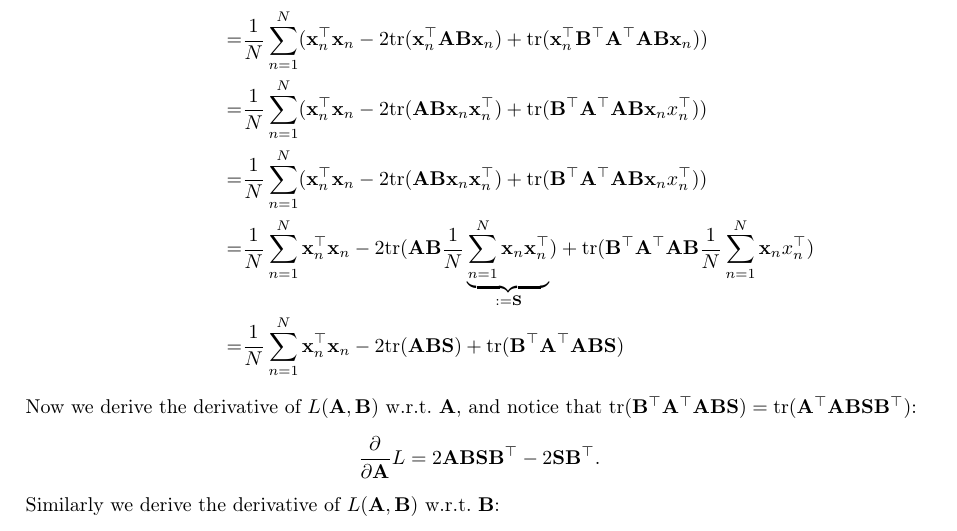
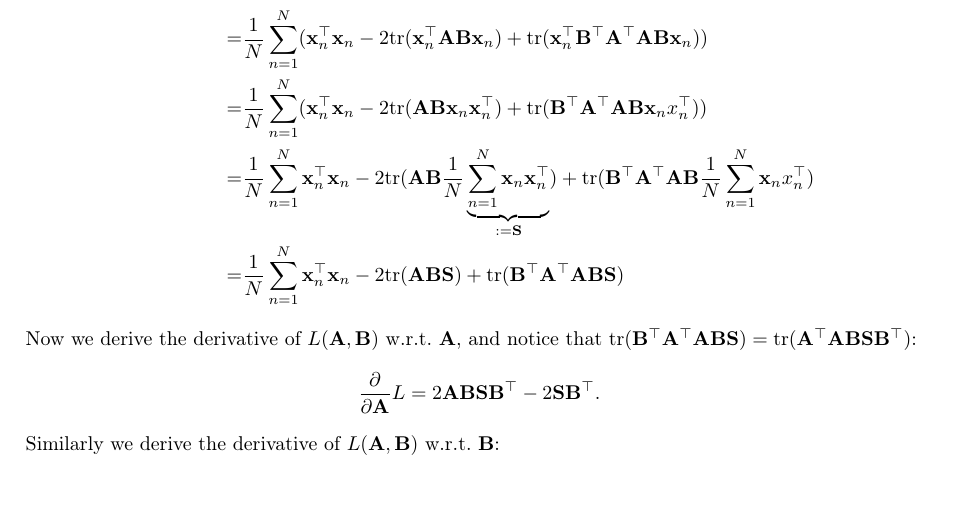
Before and after one commit to markvdw/mml-autumn-2022, a LaTeX problem sheet (exercises/exercises.tex, which reads exercises/pca_answers.tex): part of page 40 of 42, cut so that both start at the same text, the shorter picture padded with empty space. Compiled offline with pdfLaTeX.

Commit message:
Remove duplicate line

```diff
--- a/exercises/pca_answers.tex
+++ b/exercises/pca_answers.tex
@@ -7,7 +7,6 @@
 L(\BA, \BB) :=& \frac{1}{N} \sum_{n=1}^N || \x_n - \BA \BB \x_n ||_2^2 = \frac{1}{N} \sum_{n=1}^N (\x_n - \BA \BB \x_n)^\top (\x_n - \BA \BB \x_n) \\
 =& \frac{1}{N} \sum_{n=1}^N (\x_n^\top \x_n - 2 \x_n^\top \BA \BB \x_n + \x_n^\top \BB^\top \BA^\top \BA \BB \x_n) \\
 =& \frac{1}{N} \sum_{n=1}^N (\x_n^\top \x_n - 2 \tr(\x_n^\top \BA \BB \x_n) + \tr(\x_n^\top \BB^\top \BA^\top \BA \BB \x_n)) \\
-=& \frac{1}{N} \sum_{n=1}^N (\x_n^\top \x_n - 2 \tr(\BA \BB \x_n \x_n^\top ) + \tr(\BB^\top \BA^\top \BA \BB \x_n x_n^\top )) \\
 =& \frac{1}{N} \sum_{n=1}^N (\x_n^\top \x_n - 2 \tr(\BA \BB \x_n \x_n^\top ) + \tr(\BB^\top \BA^\top \BA \BB \x_n x_n^\top )) \\
 =& \frac{1}{N} \sum_{n=1}^N \x_n^\top \x_n - 2 \tr(\BA \BB \frac{1}{N} \underbrace{\sum_{n=1}^N \x_n \x_n^\top}_{:=\BS} ) + \tr(\BB^\top \BA^\top \BA \BB \frac{1}{N} \sum_{n=1}^N \x_n x_n^\top ) \\
 =& \frac{1}{N} \sum_{n=1}^N \x_n^\top \x_n - 2 \tr(\BA \BB \BS ) + \tr(\BB^\top \BA^\top \BA \BB \BS )
```
